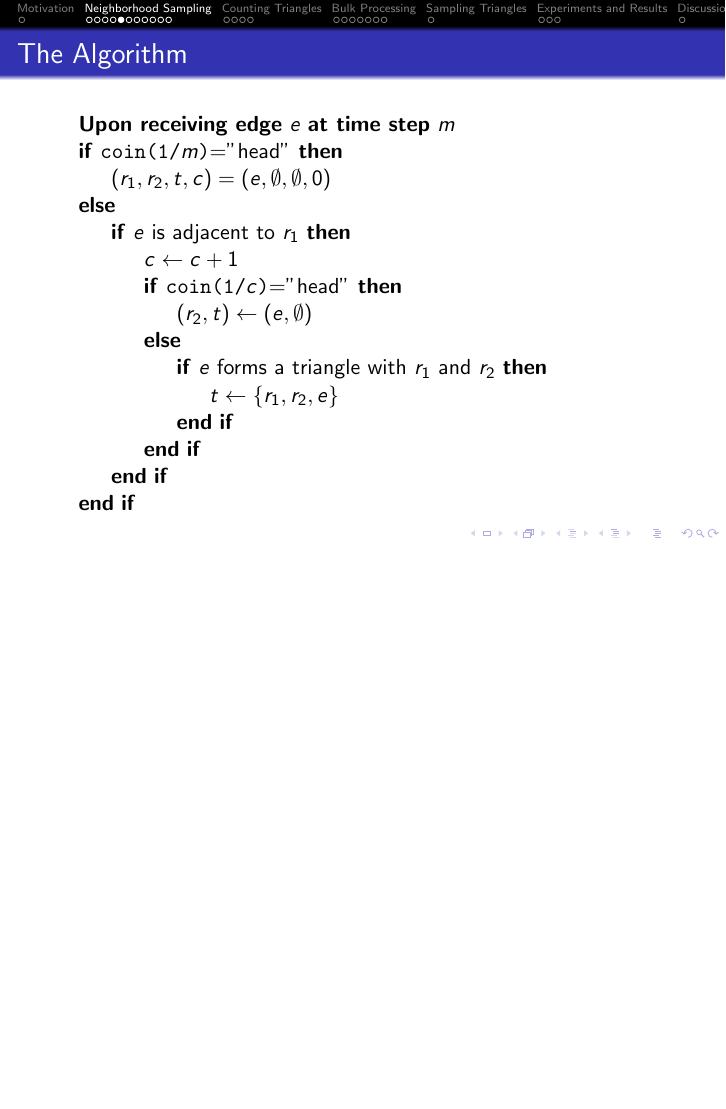
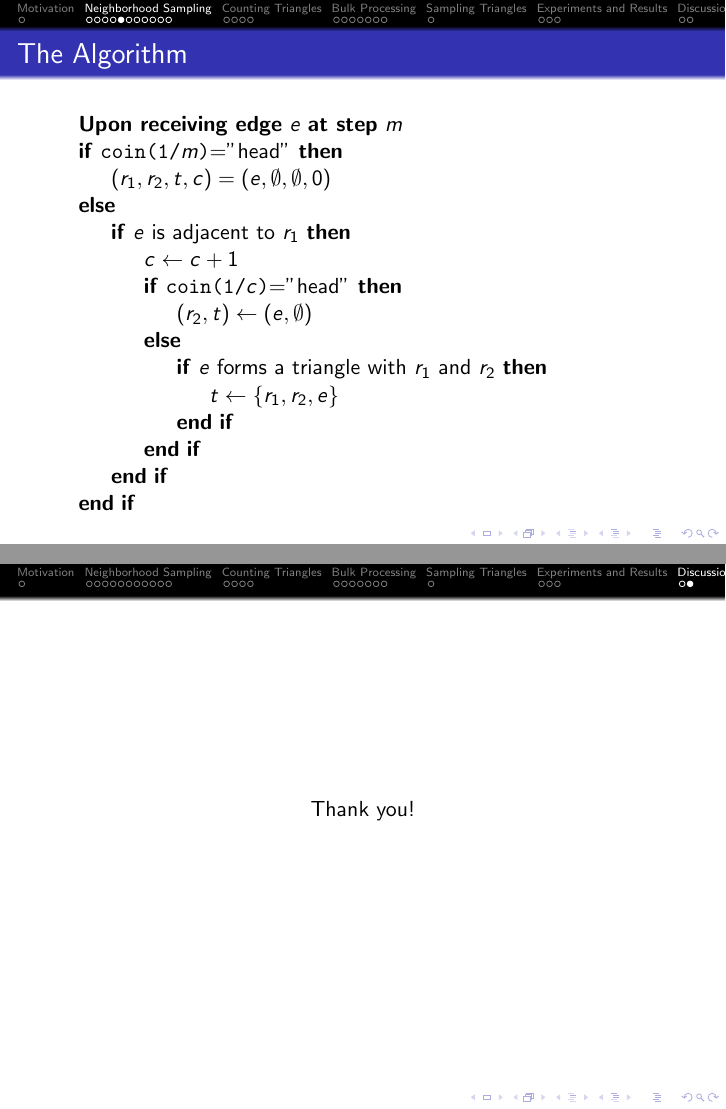
Before and after one commit to ma-hei/BigDataAnalysis, LaTeX slides (presentation.tex): page 8 of 32 before the commit and pages 8 and 33 of 33 after it, the two joined at a grey line, the shorter picture padded with empty space. Compiled offline with pdfLaTeX.

Commit message:
finished it

```diff
--- a/presentation.tex
+++ b/presentation.tex
@@ -278,7 +278,7 @@
 \begin{frame}
 \frametitle{The Algorithm}
 \begin{algorithmic}
-\State \textbf{Upon receiving edge} $e$ \textbf{at time step} $m$
+\State \textbf{Upon receiving edge} $e$ \textbf{at step} $m$
 \If {\text{\texttt{coin(1/$m$)}}="head"}
     \State $(r_1,r_2,t,c)=(e,\emptyset,\emptyset,0)$
 \Else
@@ -1264,4 +1265,10 @@ $\mathcal{K}(G)=\frac{3\tau(G)}{\zeta(G)}$, where $\zeta(G)$ is number of connec
 \item Extension to counting and sampling higher-order-cliques (\textit{4-Cliques},$\dots$)
 \end{itemize}
 \end{frame}
+
+\begin{frame}
+\begin{center}
+Thank you!
+\end{center}
+\end{frame}
 \end{document}
```
Also changed, not shown: presentation.pdf, presentation.tex (5 more changed lines).
